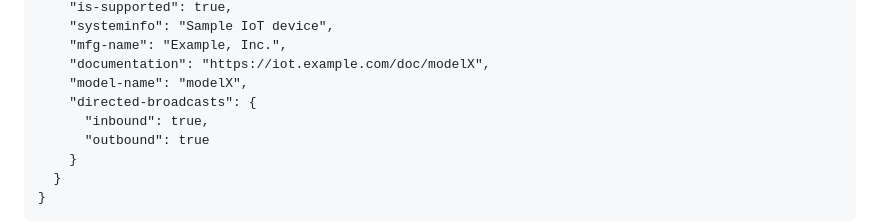
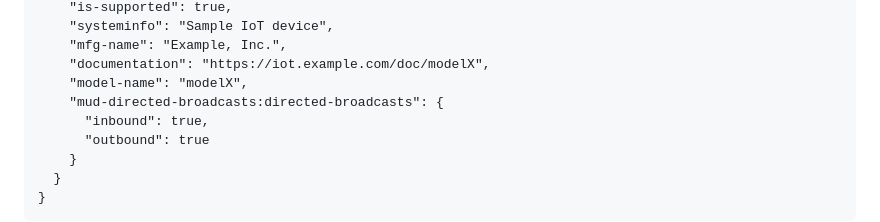
Before and after one commit to elear/draft-lear-mudextras, a Markdown page: draft-lear-iotops-mudextras.md, the part around the change. GitHub-like rendering.

Commit message:
fix prefix

```diff
--- a/draft-lear-iotops-mudextras.md
+++ b/draft-lear-iotops-mudextras.md
@@ -259,7 +259,7 @@ The following is an example of a MUD file that indicates that the device uses di
     "mfg-name": "Example, Inc.",
     "documentation": "https://iot.example.com/doc/modelX",
     "model-name": "modelX",
-    "directed-broadcasts": {
+    "mud-directed-broadcasts:directed-broadcasts": {
       "inbound": true,
       "outbound": true
     }
```
